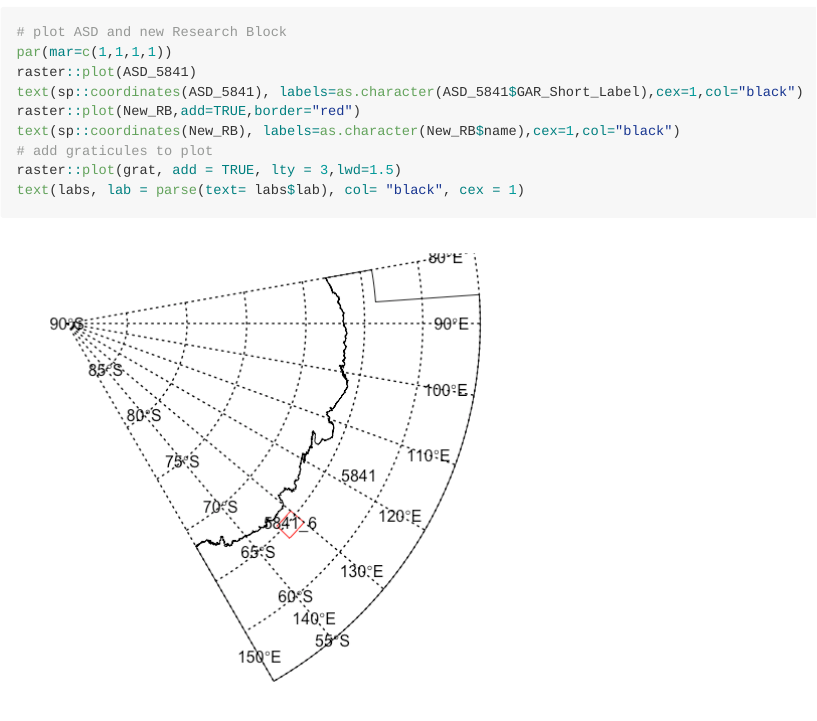
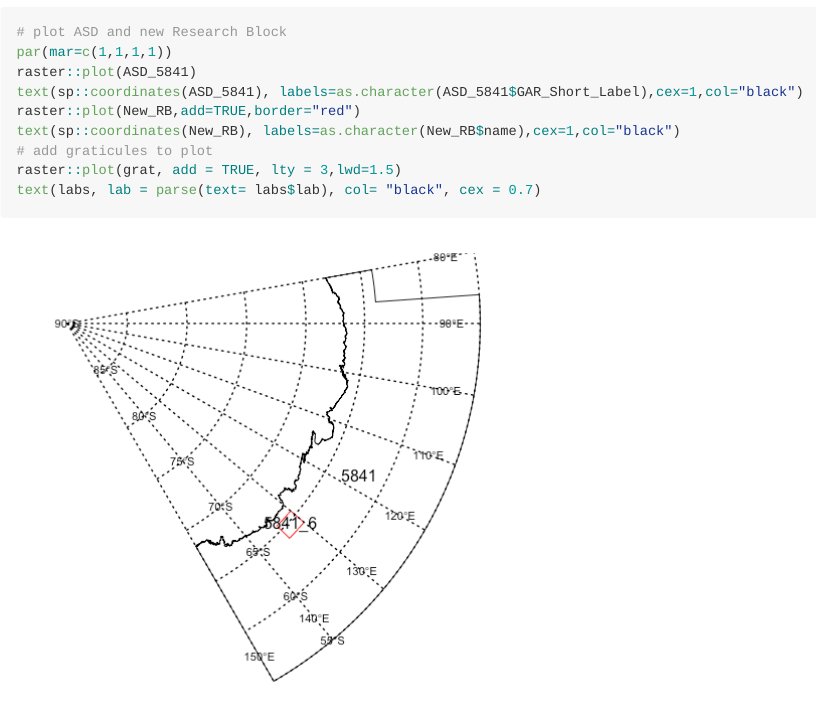
Before and after one commit to lucymerobinson/CCAMLRGIS, an R Markdown document (README.Rmd): the page in a window 1100 px wide, from 1580 px down. The pictures show the output file README.md that the author committed with the source, drawn offline in the style of GitHub; long lines of code are wrapped.

Commit message:
updated font size in README figure plot

````diff
--- a/README.Rmd
+++ b/README.Rmd
@@ -88,6 +88,6 @@ raster::plot(New_RB,add=TRUE,border="red")
 text(sp::coordinates(New_RB), labels=as.character(New_RB$name),cex=1,col="black")
 # add graticules to plot
 raster::plot(grat, add = TRUE, lty = 3,lwd=1.5)
-text(labs, lab = parse(text= labs$lab), col= "black", cex = 1)
+text(labs, lab = parse(text= labs$lab), col= "black", cex = 0.7)
 
 ```
````
Also changed, not shown: README-unnamed-chunk-5-1.png, README.md.
